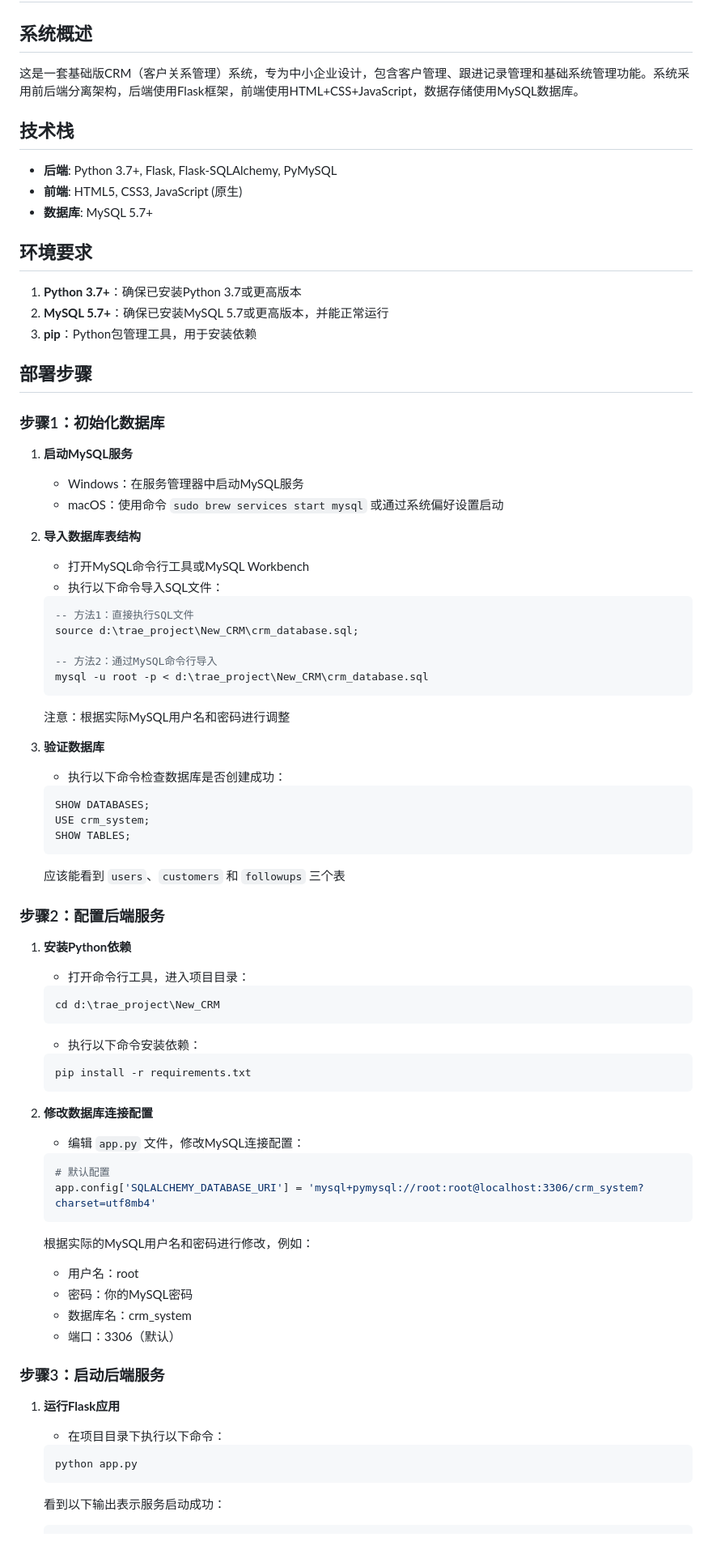
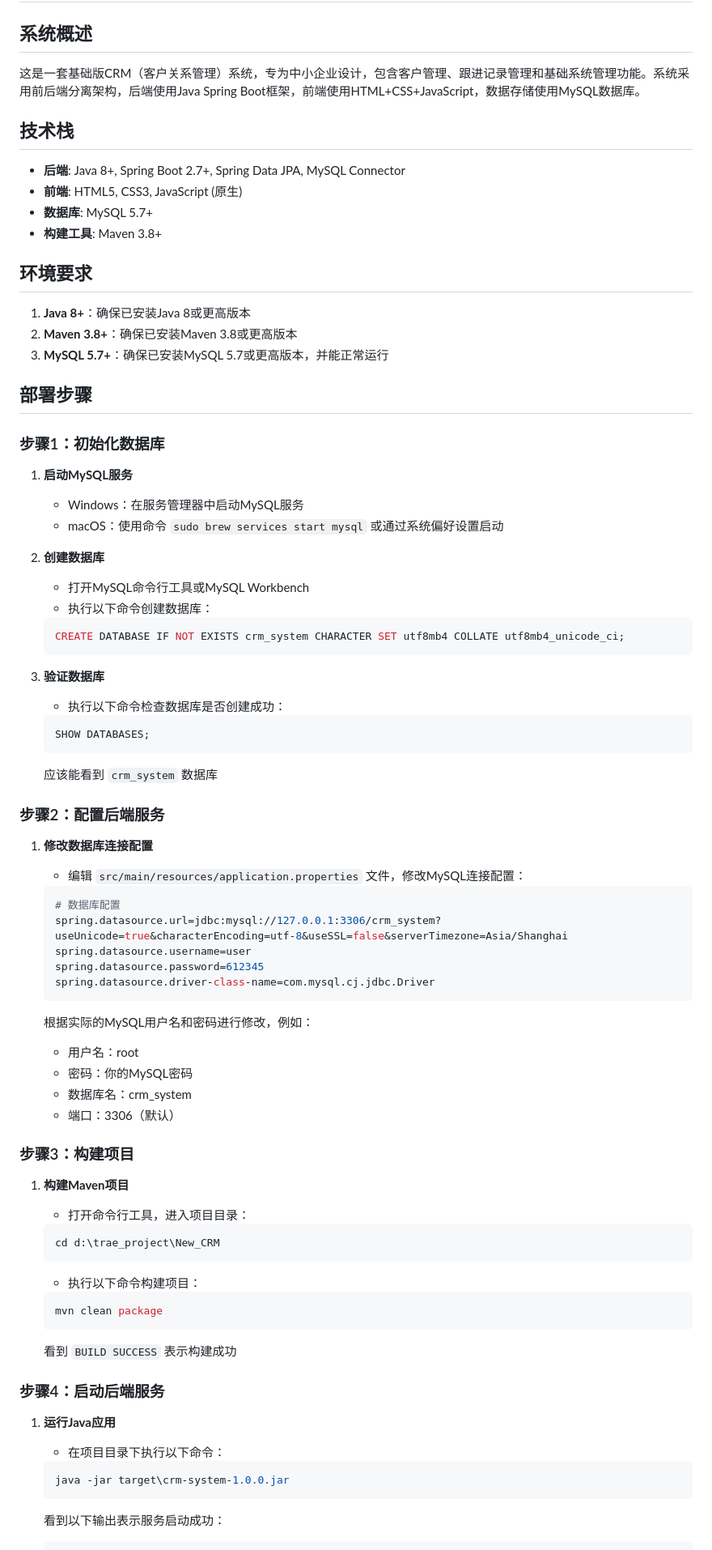
Before and after one commit to KingRoychelsea/New_CRM_java, a Markdown page: README.md, the part around one of its changes. Shown at 81% size. Drawn GitHub-style.

Commit message:
更新 README.md 文件，反映最新的 Java Spring Boot 项目信息

````diff
--- a/README.md
+++ b/README.md
@@ -1,17 +1,18 @@
 # CRM系统部署说明
 
 ## 系统概述
-这是一套基础版CRM（客户关系管理）系统，专为中小企业设计，包含客户管理、跟进记录管理和基础系统管理功能。系统采用前后端分离架构，后端使用Flask框架，前端使用HTML+CSS+JavaScript，数据存储使用MySQL数据库。
+这是一套基础版CRM（客户关系管理）系统，专为中小企业设计，包含客户管理、跟进记录管理和基础系统管理功能。系统采用前后端分离架构，后端使用Java Spring Boot框架，前端使用HTML+CSS+JavaScript，数据存储使用MySQL数据库。
 
 ## 技术栈
-- **后端**: Python 3.7+, Flask, Flask-SQLAlchemy, PyMySQL
+- **后端**: Java 8+, Spring Boot 2.7+, Spring Data JPA, MySQL Connector
 - **前端**: HTML5, CSS3, JavaScript (原生)
 - **数据库**: MySQL 5.7+
+- **构建工具**: Maven 3.8+
 
 ## 环境要求
-1. **Python 3.7+**：确保已安装Python 3.7或更高版本
-2. **MySQL 5.7+**：确保已安装MySQL 5.7或更高版本，并能正常运行
-3. **pip**：Python包管理工具，用于安装依赖
+1. **Java 8+**：确保已安装Java 8或更高版本
+2. **Maven 3.8+**：确保已安装Maven 3.8或更高版本
+3. **MySQL 5.7+**：确保已安装MySQL 5.7或更高版本，并能正常运行
 
 ## 部署步骤
 
@@ -20,51 +21,33 @@
    - Windows：在服务管理器中启动MySQL服务
    - macOS：使用命令 `sudo brew services start mysql` 或通过系统偏好设置启动
 
-2. **导入数据库表结构**
+2. **创建数据库**
    - 打开MySQL命令行工具或MySQL Workbench
-   - 执行以下命令导入SQL文件：
+   - 执行以下命令创建数据库：
 
    ```sql
-   -- 方法1：直接执行SQL文件
-   source d:\trae_project\New_CRM\crm_database.sql;
-
-   -- 方法2：通过MySQL命令行导入
-   mysql -u root -p < d:\trae_project\New_CRM\crm_database.sql
+   CREATE DATABASE IF NOT EXISTS crm_system CHARACTER SET utf8mb4 COLLATE utf8mb4_unicode_ci;
    ```
-
-   注意：根据实际MySQL用户名和密码进行调整
 
 3. **验证数据库**
    - 执行以下命令检查数据库是否创建成功：
 
    ```sql
    SHOW DATABASES;
-   USE crm_system;
-   SHOW TABLES;
    ```
 
-   应该能看到 `users`、`customers` 和 `followups` 三个表
+   应该能看到 `crm_system` 数据库
 
 ### 步骤2：配置后端服务
-1. **安装Python依赖**
-   - 打开命令行工具，进入项目目录：
+1. **修改数据库连接配置**
+   - 编辑 `src/main/resources/application.properties` 文件，修改MySQL连接配置：
 
-   ```bash
-   cd d:\trae_project\New_CRM
-   ```
-
-   - 执行以下命令安装依赖：
-
-   ```bash
-   pip install -r requirements.txt
-   ```
-
-2. **修改数据库连接配置**
-   - 编辑 `app.py` 文件，修改MySQL连接配置：
-
-   ```python
-   # 默认配置
-   app.config['SQLALCHEMY_DATABASE_URI'] = 'mysql+pymysql://root:root@localhost:3306/crm_system?charset=utf8mb4'
+   ```properties
+   # 数据库配置
+   spring.datasource.url=jdbc:mysql://127.0.0.1:3306/crm_system?useUnicode=true&characterEncoding=utf-8&useSSL=false&serverTimezone=Asia/Shanghai
+   spring.datasource.username=user
+   spring.datasource.password=612345
+   spring.datasource.driver-class-name=com.mysql.cj.jdbc.Driver
    ```
 
    根据实际的MySQL用户名和密码进行修改，例如：
@@ -73,12 +56,28 @@
    - 数据库名：crm_system
    - 端口：3306（默认）
 
-### 步骤3：启动后端服务
-1. **运行Flask应用**
+### 步骤3：构建项目
+1. **构建Maven项目**
+   - 打开命令行工具，进入项目目录：
+
+   ```bash
+   cd d:\trae_project\New_CRM
+   ```
+
+   - 执行以下命令构建项目：
+
+   ```bash
+   mvn clean package
+   ```
+
+   看到 `BUILD SUCCESS` 表示构建成功
+
+### 步骤4：启动后端服务
+1. **运行Java应用**
    - 在项目目录下执行以下命令：
 
    ```bash
-   python app.py
+   java -jar target\crm-system-1.0.0.jar
    ```
 
    看到以下输出表示服务启动成功：
````
Also changed, not shown: other parts of README.md (+35 -34 lines).
